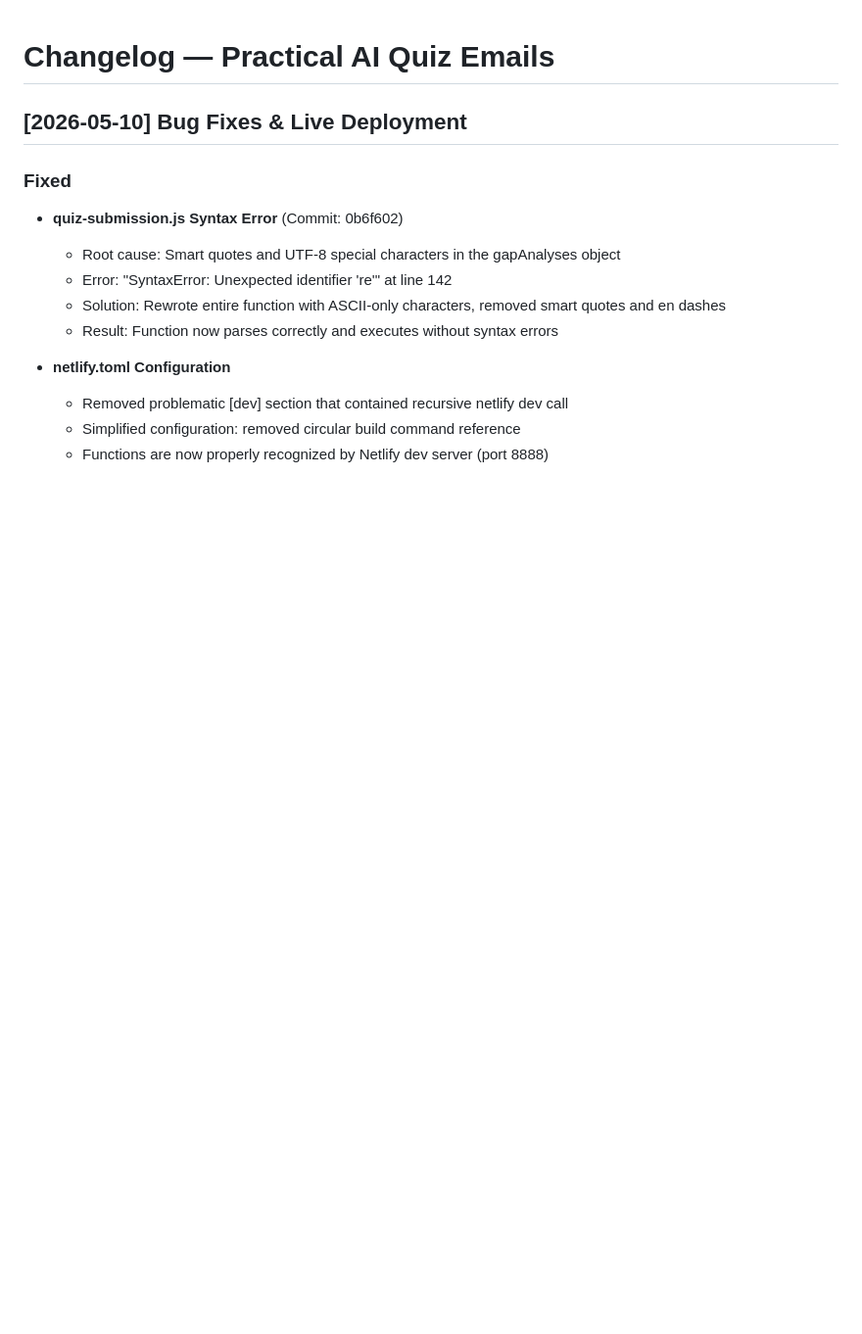
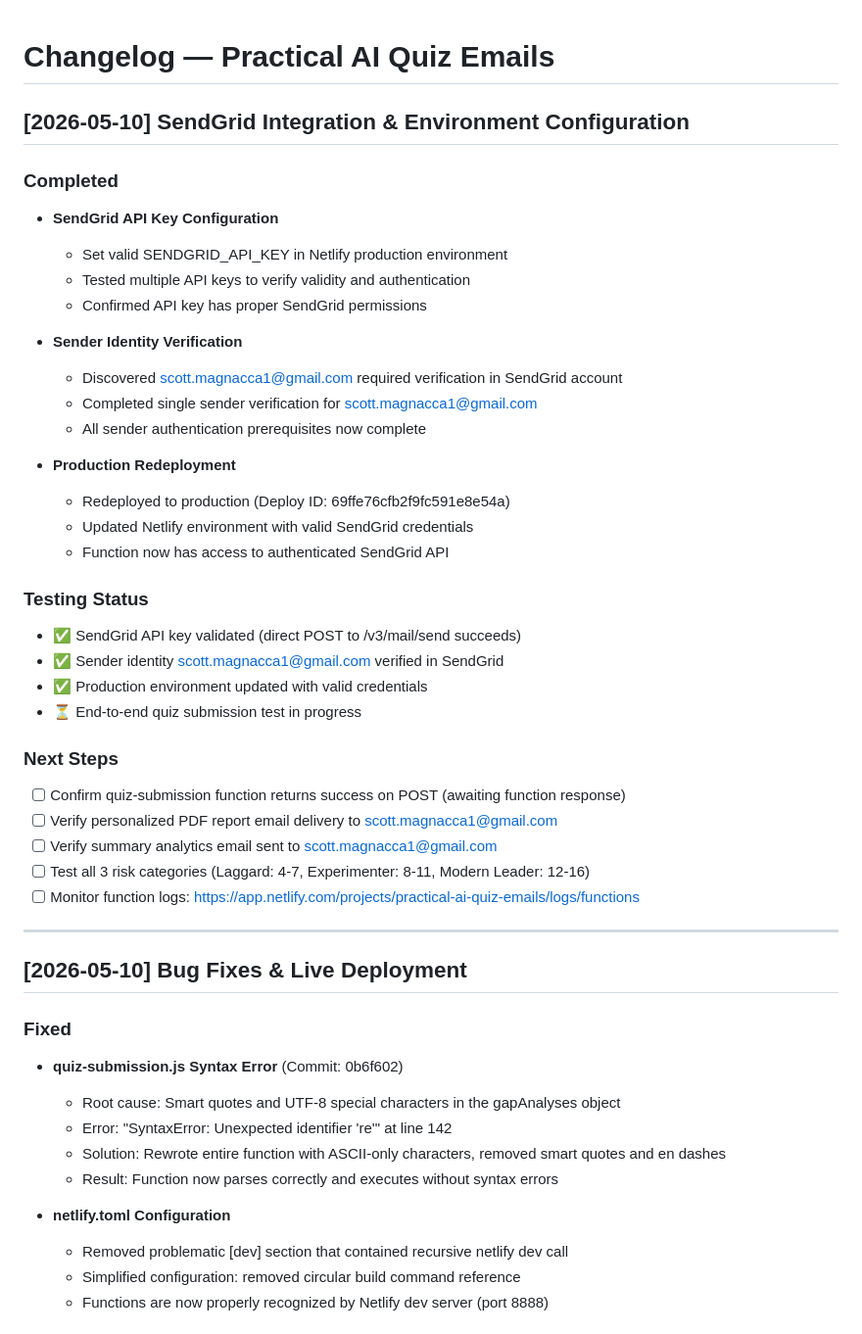
Before and after one commit to smagnacca/practical-ai-quiz-emails, a Markdown page: CHANGELOG.md, the part around the change. Shown at 98% size. GitHub-like rendering; blank space fills up the shorter version.

Commit message:
docs: update CHANGELOG with SendGrid API key setup and sender verification (2026-05-10)

```diff
--- a/CHANGELOG.md
+++ b/CHANGELOG.md
@@ -1,4 +1,37 @@
 # Changelog — Practical AI Quiz Emails
+
+## [2026-05-10] SendGrid Integration & Environment Configuration
+
+### Completed
+- **SendGrid API Key Configuration**
+  - Set valid SENDGRID_API_KEY in Netlify production environment
+  - Tested multiple API keys to verify validity and authentication
+  - Confirmed API key has proper SendGrid permissions
+
+- **Sender Identity Verification**
+  - Discovered scott.magnacca1@gmail.com required verification in SendGrid account
+  - Completed single sender verification for scott.magnacca1@gmail.com
+  - All sender authentication prerequisites now complete
+
+- **Production Redeployment**
+  - Redeployed to production (Deploy ID: 69ffe76cfb2f9fc591e8e54a)
+  - Updated Netlify environment with valid SendGrid credentials
+  - Function now has access to authenticated SendGrid API
+
+### Testing Status
+- ✅ SendGrid API key validated (direct POST to /v3/mail/send succeeds)
+- ✅ Sender identity scott.magnacca1@gmail.com verified in SendGrid
+- ✅ Production environment updated with valid credentials
+- ⏳ End-to-end quiz submission test in progress
+
+### Next Steps
+- [ ] Confirm quiz-submission function returns success on POST (awaiting function response)
+- [ ] Verify personalized PDF report email delivery to scott.magnacca1@gmail.com
+- [ ] Verify summary analytics email sent to scott.magnacca1@gmail.com
+- [ ] Test all 3 risk categories (Laggard: 4-7, Experimenter: 8-11, Modern Leader: 12-16)
+- [ ] Monitor function logs: https://app.netlify.com/projects/practical-ai-quiz-emails/logs/functions
+
+---
 
 ## [2026-05-10] Bug Fixes & Live Deployment
 
```
